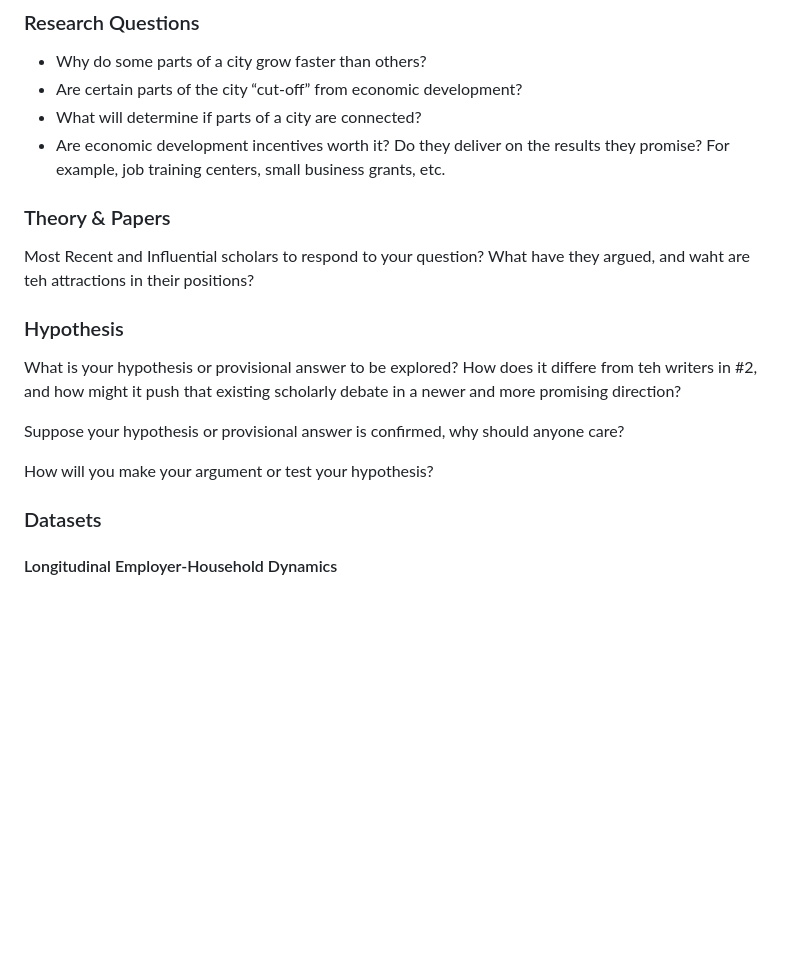
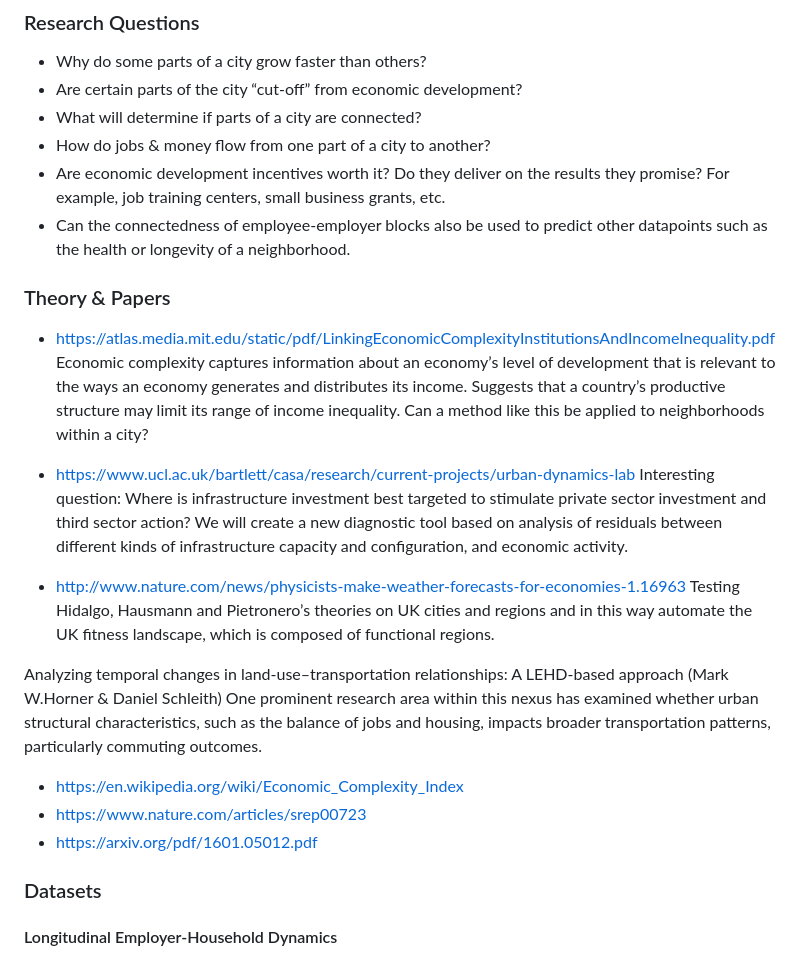
Before and after one commit to b-nroths/chi-data, a Markdown page: proposal/proposal.md, the part around the change printed below. Rendered like a GitHub page; blank space fills up the shorter version.

```diff
--- a/proposal/proposal.md
+++ b/proposal/proposal.md
@@ -4,21 +4,28 @@
 - Why do some parts of a city grow faster than others?
 - Are certain parts of the city “cut-off” from economic development?
 - What will determine if parts of a city are connected?
+- How do jobs & money flow from one part of a city to another?
 - Are economic development incentives worth it?  Do they deliver on the results they promise?  For example, job training centers, small business grants, etc.
+- Can the connectedness of employee-employer blocks also be used to predict other datapoints such as the health or longevity of a neighborhood.
 
 
 ### Theory & Papers
+- https://atlas.media.mit.edu/static/pdf/LinkingEconomicComplexityInstitutionsAndIncomeInequality.pdf
+Economic complexity captures information about an economy’s level of development that is relevant to the ways an economy generates and distributes its income. Suggests that a country’s productive structure may limit its range of income inequality.  Can a method like this be applied to neighborhoods within a city?
 
-Most Recent and Influential scholars to respond to your question?  What have they argued, and waht are teh attractions in their positions?
+- https://www.ucl.ac.uk/bartlett/casa/research/current-projects/urban-dynamics-lab
+Interesting question:
+Where is infrastructure investment best targeted to stimulate private sector investment and third sector action? We will create a new diagnostic tool based on analysis of residuals between different kinds of infrastructure capacity and configuration, and economic activity.
 
-### Hypothesis
+- http://www.nature.com/news/physicists-make-weather-forecasts-for-economies-1.16963
+Testing Hidalgo, Hausmann and Pietronero’s theories on UK cities and regions and in this way automate the UK fitness landscape, which is composed of functional regions.
 
-What is your hypothesis or provisional answer to be explored?  How does it differe from teh writers in #2, and how might it push that existing scholarly debate in a newer and more promising direction?
+Analyzing temporal changes in land-use–transportation relationships: A LEHD-based approach (Mark W.Horner & Daniel Schleith)
+One prominent research area within this nexus has examined whether urban structural characteristics, such as the balance of jobs and housing, impacts broader transportation patterns, particularly commuting outcomes.
 
-Suppose your hypothesis or provisional answer is confirmed, why should anyone care?
-
-How will you make your argument or test your hypothesis?
-
+- https://en.wikipedia.org/wiki/Economic_Complexity_Index
+- https://www.nature.com/articles/srep00723
+- https://arxiv.org/pdf/1601.05012.pdf
 
 ### Datasets
 #### Longitudinal Employer-Household Dynamics
```
Also changed, not shown: other parts of proposal/proposal.md (+9 -1 lines), proposal/img/img5.png (added), 1 other file.
